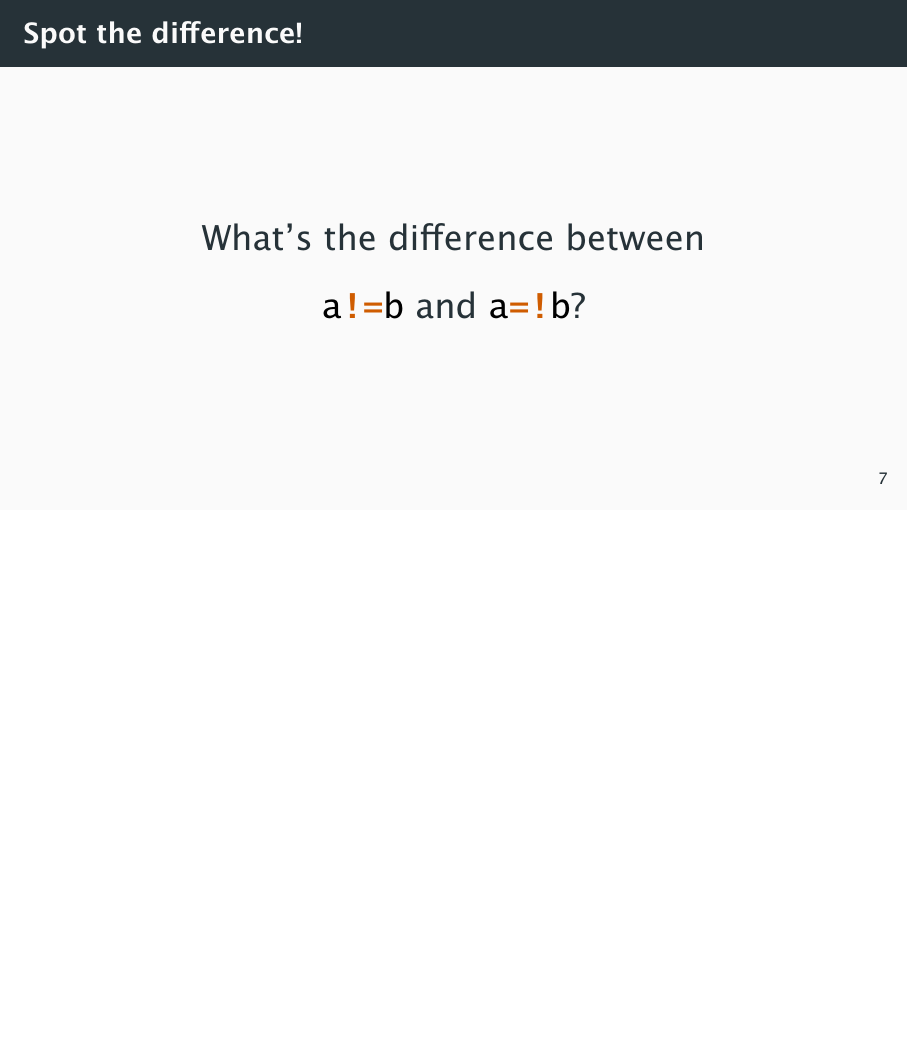
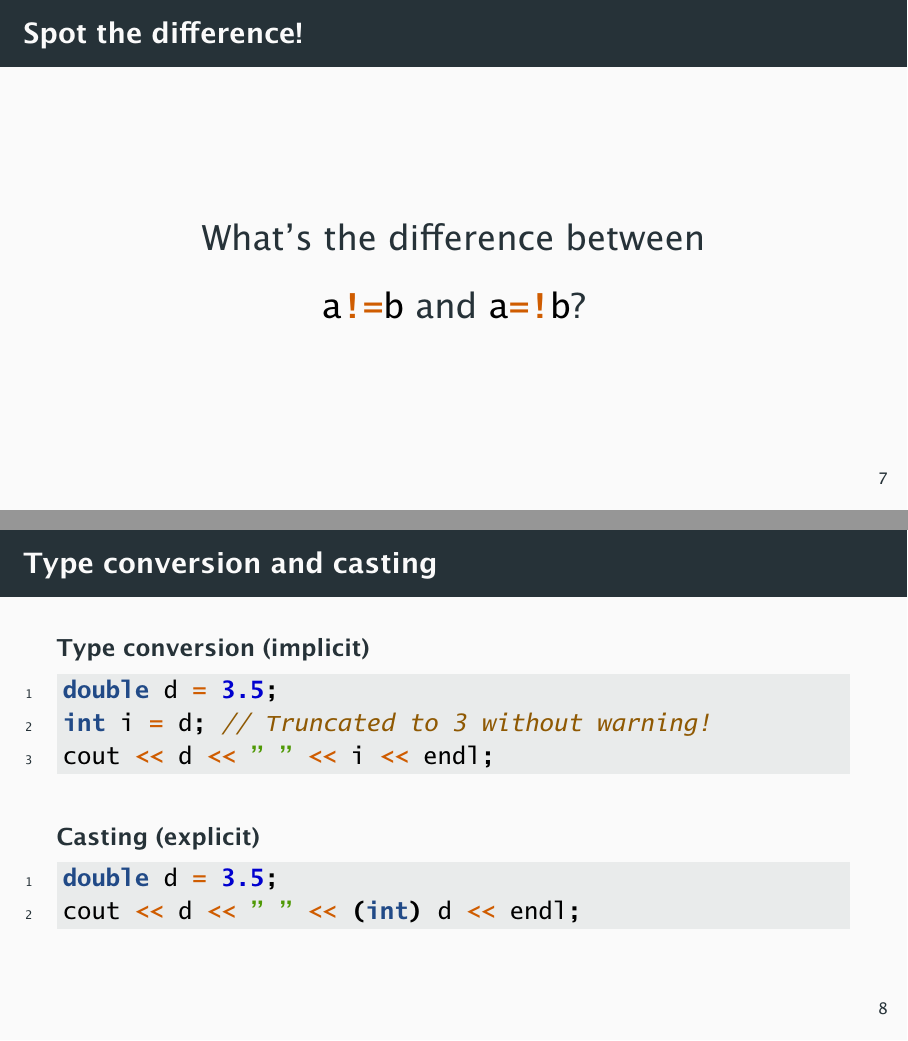
Before and after one commit to estimand/intro-to-cpp, LaTeX slides (02_cpp_fundamentals_1/slides/cpp_fundamentals_1.tex): page 9 of 18 before the commit and pages 9 and 10 of 19 after it, the two joined at a grey line, the shorter picture padded with empty space. The pictures show the PDF file 02_cpp_fundamentals_1/slides/cpp_fundamentals_1.pdf that the author committed with the source.

Commit message:
Added slide on type conversion and casting

```diff
--- a/02_cpp_fundamentals_1/slides/cpp_fundamentals_1.tex
+++ b/02_cpp_fundamentals_1/slides/cpp_fundamentals_1.tex
@@ -128,6 +128,22 @@
     \end{center}
 \end{frame}
 
+\begin{frame}[fragile]{Type conversion and casting}
+    \begin{block}{Type conversion (implicit)}
+        \begin{cpp}
+            double d = 3.5;
+            int i = d; // Truncated to 3 without warning!
+            cout << d << " " << i << endl;
+        \end{cpp}
+    \end{block}
+    \begin{block}{Casting (explicit)}
+        \begin{cpp}
+            double d = 3.5;
+            cout << d << " " << (int) d << endl;
+        \end{cpp}
+    \end{block}
+\end{frame}
+
 \section{Flow control}
 
 \begin{frame}[fragile]{If statements}
```
Also changed, not shown: 02_cpp_fundamentals_1/slides/cpp_fundamentals_1.pdf.
